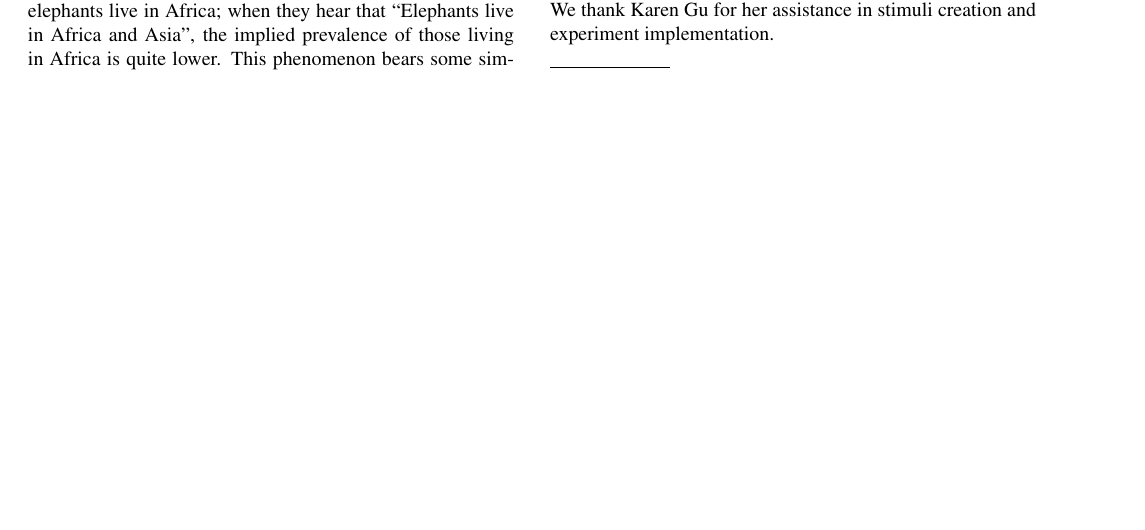
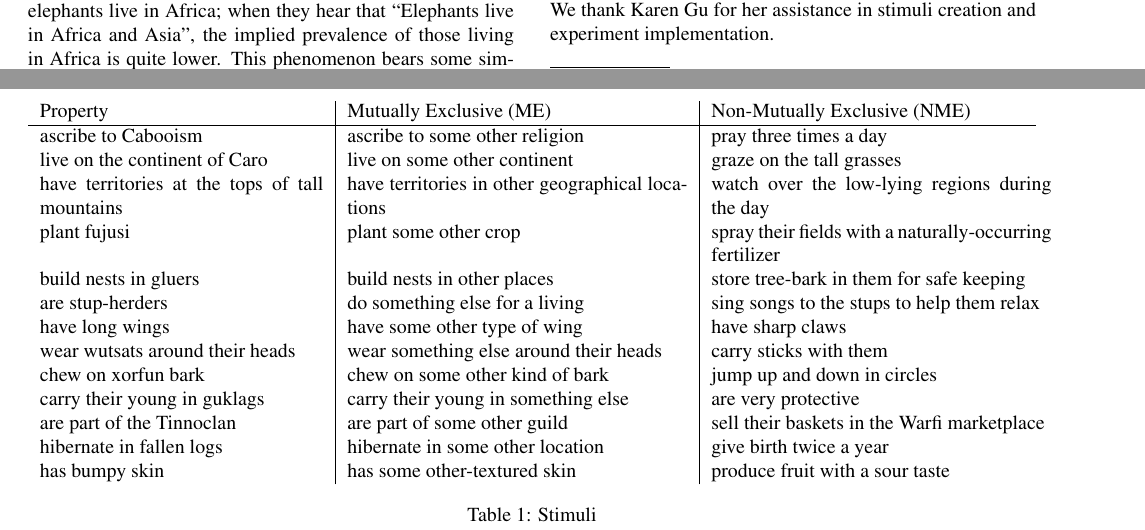
Before and after one commit to mhtess/elephants, a LaTeX paper (writing/cogsci2019/elephants-cogsci2019.tex): part of page 6 of 7 before the commit and two parts of pages 6 and 7 of 7 after it, the two joined at a grey line, cut so that both start at the same text, the shorter picture padded with empty space. Compiled offline with pdfLaTeX.

Commit message:
table of stimuli

```diff
--- a/writing/cogsci2019/elephants-cogsci2019.tex
+++ b/writing/cogsci2019/elephants-cogsci2019.tex
@@ -481,7 +480,25 @@ When participants learned that ``Elephants live in Africa and Asia'', they tende
 If participants only read that ``Elephants live in Africa'', they tended to infer that significantly more lived in Africa.
 Crucially, if participants saw that the sentence had a conjunction (``Elephants live in Africa and''), their inferences about the implied prevalence of living in Africa was in between the two others (Figure \ref{fig:expt3}).
 
-
+\begin{table*}[!htb]
+\begin{tabular*}{\textwidth}{p{5cm}|p{6cm}|p{6cm}}
+Property & Mutually Exclusive (ME) & Non-Mutually Exclusive (NME) \\ \hline
+ascribe to Cabooism & ascribe to some other religion & pray three times a day \\
+live on the continent of Caro & live on some other continent & graze on the tall grasses \\
+have territories at the tops of tall mountains & have territories in other geographical locations & watch over the low-lying regions during the day \\
+plant fujusi & plant some other crop & spray their fields with a naturally-occurring fertilizer \\
+build nests in gluers & build nests in other places & store tree-bark in them for safe keeping \\
+are stup-herders & do something else for a living & sing songs to the stups to help them relax \\
+have long wings & have some other type of wing & have sharp claws \\
+wear wutsats around their heads & wear something else around their heads & carry sticks with them \\
+chew on xorfun bark & chew on some other kind of bark & jump up and down in circles \\
+carry their young in guklags & carry their young in something else & are very protective \\
+are part of the Tinnoclan & are part of some other guild & sell their baskets in the Warfi marketplace \\
+hibernate in fallen logs & hibernate in some other location & give birth twice a year \\
+has bumpy skin & has some other-textured skin & produce fruit with a sour taste \\
+\end{tabular*}
+\caption{Stimuli}
+\end{table*}
 
 
 \section{Discussion}
```
Also changed, not shown: writing/cogsci2019/elephants-cogsci2019.tex (3 more changed lines).
